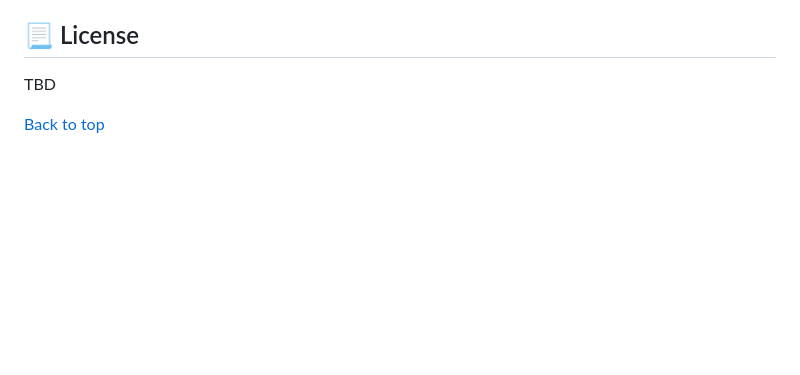
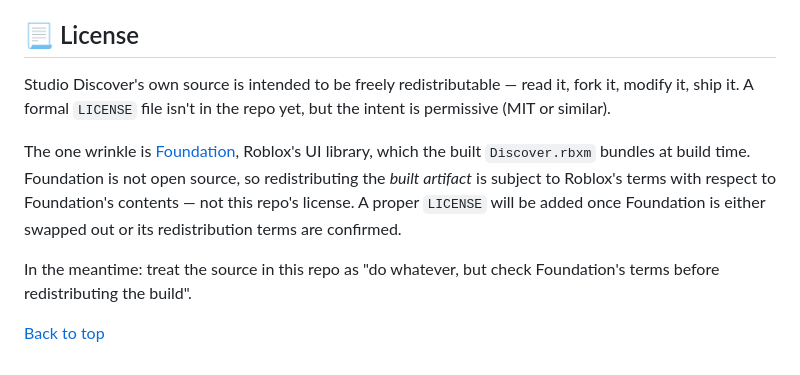
Before and after one commit to morgann1/studio-discover, a Markdown page: README.md, the part around the change. GitHub-like rendering; blank space fills up the shorter version.

Commit message:
docs: fill in license section with intent and foundation caveat

```diff
--- a/README.md
+++ b/README.md
@@ -81,6 +81,10 @@ TBD
 
 ## 📃 License
 
-TBD
+Studio Discover's own source is intended to be freely redistributable — read it, fork it, modify it, ship it. A formal `LICENSE` file isn't in the repo yet, but the intent is permissive (MIT or similar).
+
+The one wrinkle is [Foundation](https://github.com/Roblox/foundation), Roblox's UI library, which the built `Discover.rbxm` bundles at build time. Foundation is not open source, so redistributing the *built artifact* is subject to Roblox's terms with respect to Foundation's contents — not this repo's license. A proper `LICENSE` will be added once Foundation is either swapped out or its redistribution terms are confirmed.
+
+In the meantime: treat the source in this repo as "do whatever, but check Foundation's terms before redistributing the build".
 
 [Back to top](#top)
```
